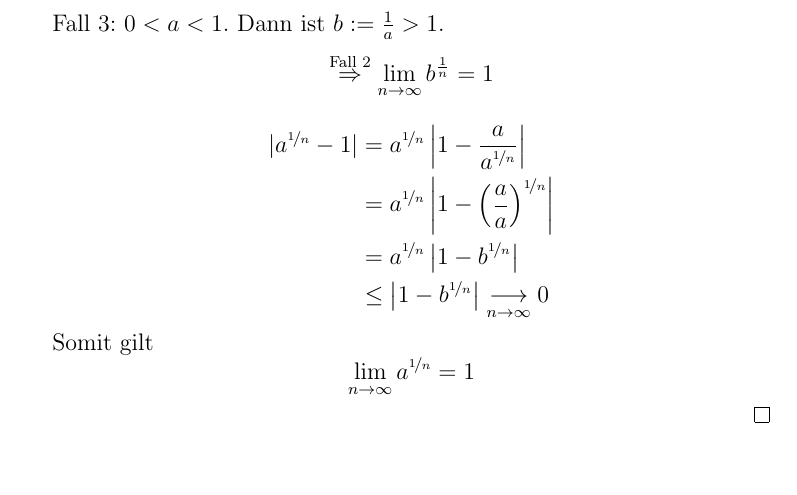
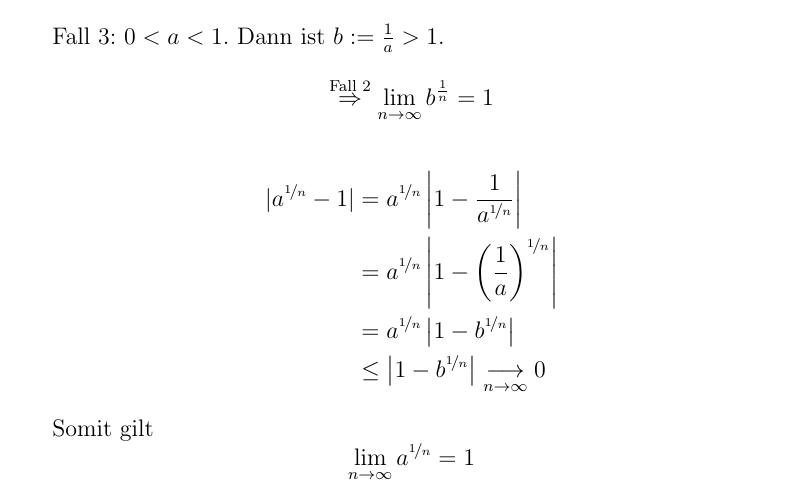
Before and after one commit to pavelzw/Analysis-I-Skript, a LaTeX document (chapters/chapter7.tex): part of page 3 of 11, cut so that both start at the same text. Compiled offline with pdfLaTeX.

Commit message:
fehler in Kapitel 7 behoben

```diff
--- a/chapters/chapter7.tex
+++ b/chapters/chapter7.tex
@@ -60,8 +60,8 @@
 			Fall 3: \(0<a<1\). Dann ist \(b := \frac{1}{a}>1\).
 			\[\overset{\text{Fall 2}}{\Rightarrow} \limes{n} b^{\frac{1}{n}} = 1\]
 			\begin{align*}
-				|a^{\nicefrac{1}{n}}-1|&=a^{\nicefrac{1}{n}}\left|1-\frac{a}{a^{\nicefrac{1}{n}}}\right|\\
-				&= a^{\nicefrac{1}{n}}\left| 1 - {\left(\frac{a}{a}\right)}^{\nicefrac{1}{n}} \right|\\
+				|a^{\nicefrac{1}{n}}-1|&=a^{\nicefrac{1}{n}}\left|1-\frac{1}{a^{\nicefrac{1}{n}}}\right|\\
+				&= a^{\nicefrac{1}{n}}\left| 1 - {\left(\frac{1}{a}\right)}^{\nicefrac{1}{n}} \right|\\
 				&= a^{\nicefrac{1}{n}} \left|1-b^{\nicefrac{1}{n}}\right|\\
 				&\leq \left|1-b^{\nicefrac{1}{n}} \right|\underset{n\rightarrow\infty}{\longrightarrow} 0
 			\end{align*}
```
